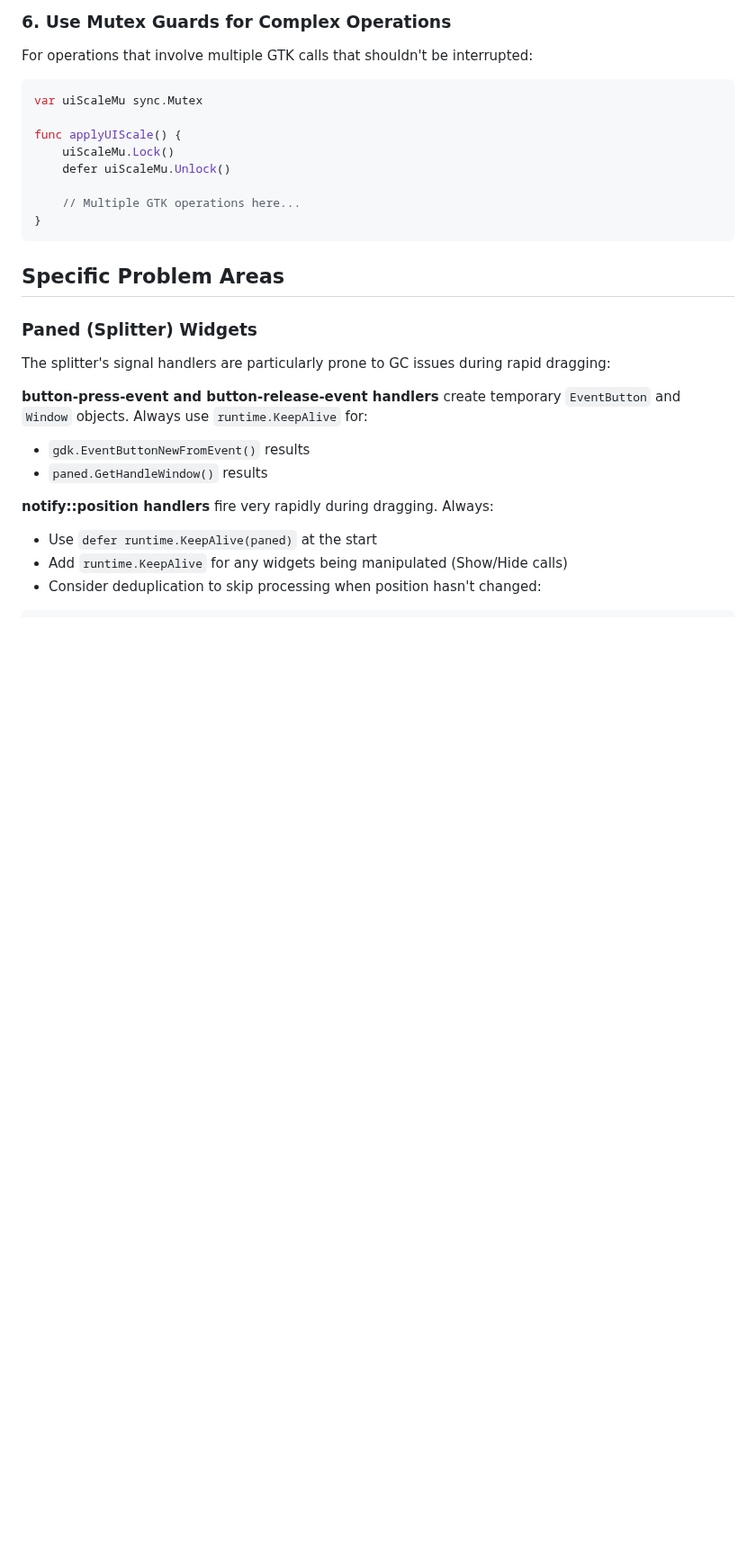
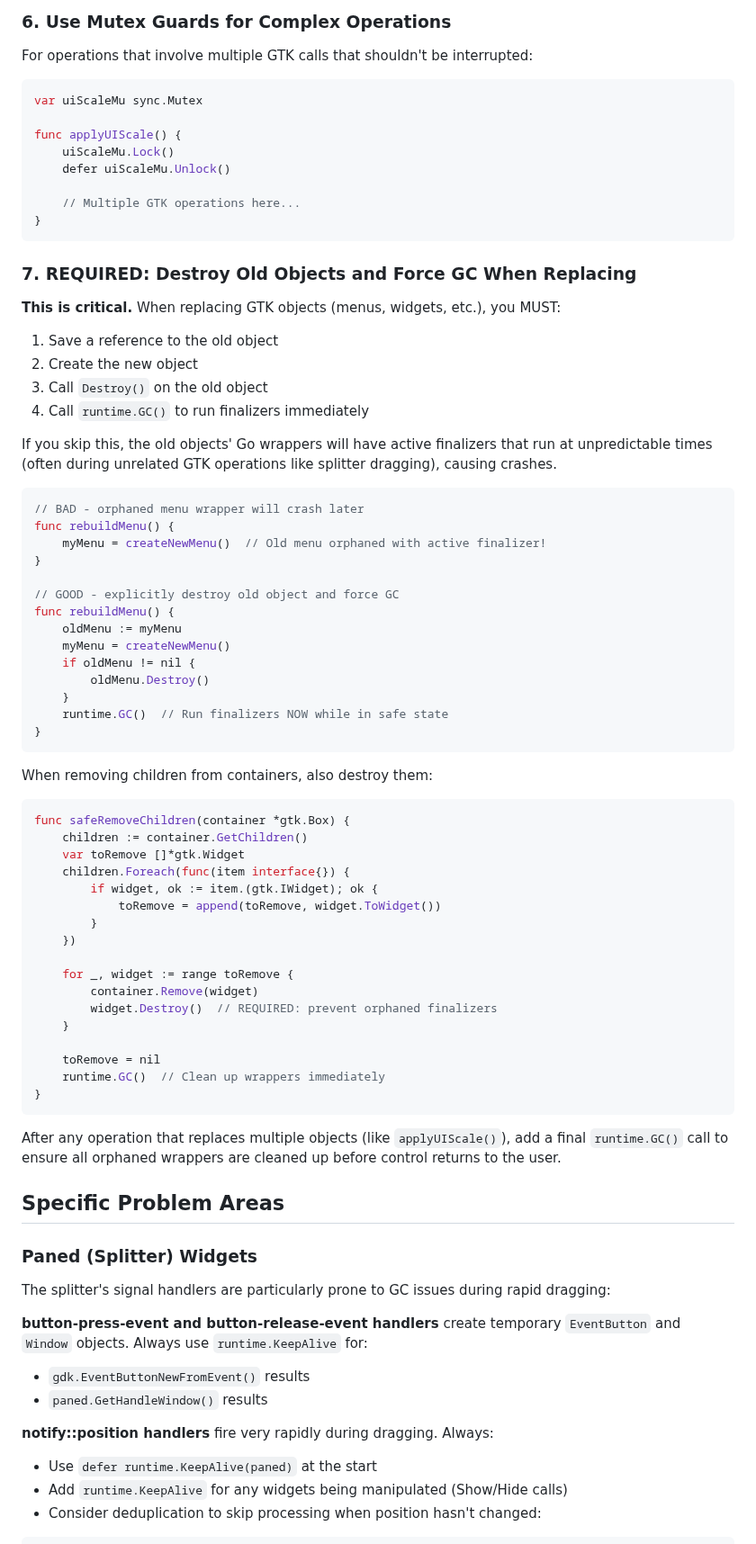
Before and after one commit to phroun/pawscript, a Markdown page: docs/gotk3-safety-issues.md, the part around one of its changes. Shown at 90% size. GitHub-like rendering; blank space fills up the shorter version.

Commit message:
Document REQUIRED destroy/GC pattern for replacing GTK objects
Added Strategy #7 as a critical requirement: when replacing GTK objects,
you MUST destroy old objects and force GC to prevent orphaned finalizers
from crashing later during unrelated operations. Updated Menu Rebuilding
section to reference this requirement.

````diff
--- a/docs/gotk3-safety-issues.md
+++ b/docs/gotk3-safety-issues.md
@@ -144,6 +144,57 @@ func applyUIScale() {
 }
 ```
 
+### 7. REQUIRED: Destroy Old Objects and Force GC When Replacing
+
+**This is critical.** When replacing GTK objects (menus, widgets, etc.), you MUST:
+1. Save a reference to the old object
+2. Create the new object
+3. Call `Destroy()` on the old object
+4. Call `runtime.GC()` to run finalizers immediately
+
+If you skip this, the old objects' Go wrappers will have active finalizers that run at unpredictable times (often during unrelated GTK operations like splitter dragging), causing crashes.
+
+```go
+// BAD - orphaned menu wrapper will crash later
+func rebuildMenu() {
+    myMenu = createNewMenu()  // Old menu orphaned with active finalizer!
+}
+
+// GOOD - explicitly destroy old object and force GC
+func rebuildMenu() {
+    oldMenu := myMenu
+    myMenu = createNewMenu()
+    if oldMenu != nil {
+        oldMenu.Destroy()
+    }
+    runtime.GC()  // Run finalizers NOW while in safe state
+}
+```
+
+When removing children from containers, also destroy them:
+
+```go
+func safeRemoveChildren(container *gtk.Box) {
+    children := container.GetChildren()
+    var toRemove []*gtk.Widget
+    children.Foreach(func(item interface{}) {
+        if widget, ok := item.(gtk.IWidget); ok {
+            toRemove = append(toRemove, widget.ToWidget())
+        }
+    })
+
+    for _, widget := range toRemove {
+        container.Remove(widget)
+        widget.Destroy()  // REQUIRED: prevent orphaned finalizers
+    }
+
+    toRemove = nil
+    runtime.GC()  // Clean up wrappers immediately
+}
+```
+
+After any operation that replaces multiple objects (like `applyUIScale()`), add a final `runtime.GC()` call to ensure all orphaned wrappers are cleaned up before control returns to the user.
+
 ## Specific Problem Areas
 
 ### Paned (Splitter) Widgets
````
Also changed, not shown: other parts of docs/gotk3-safety-issues.md (+18 -1 lines).
